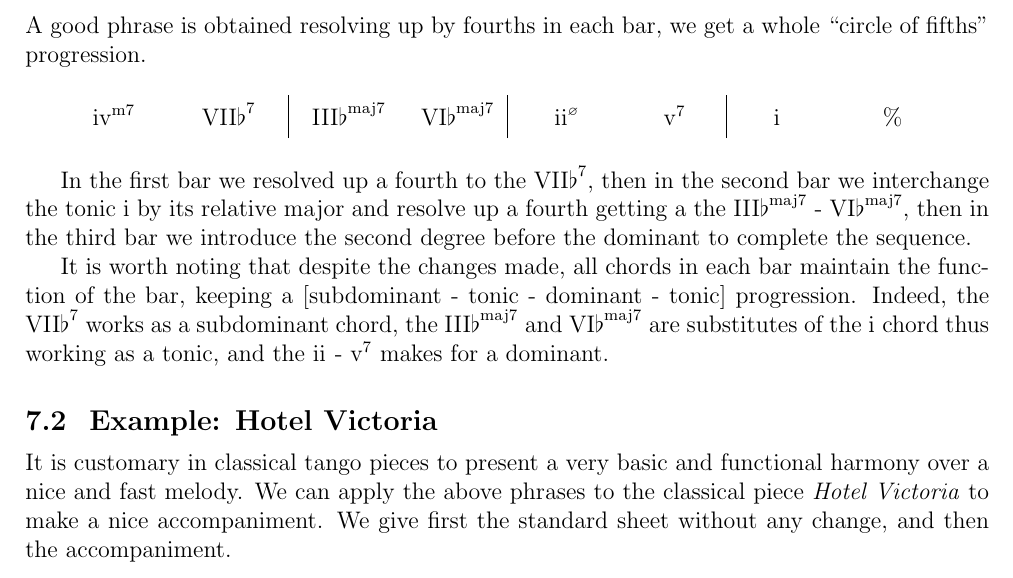
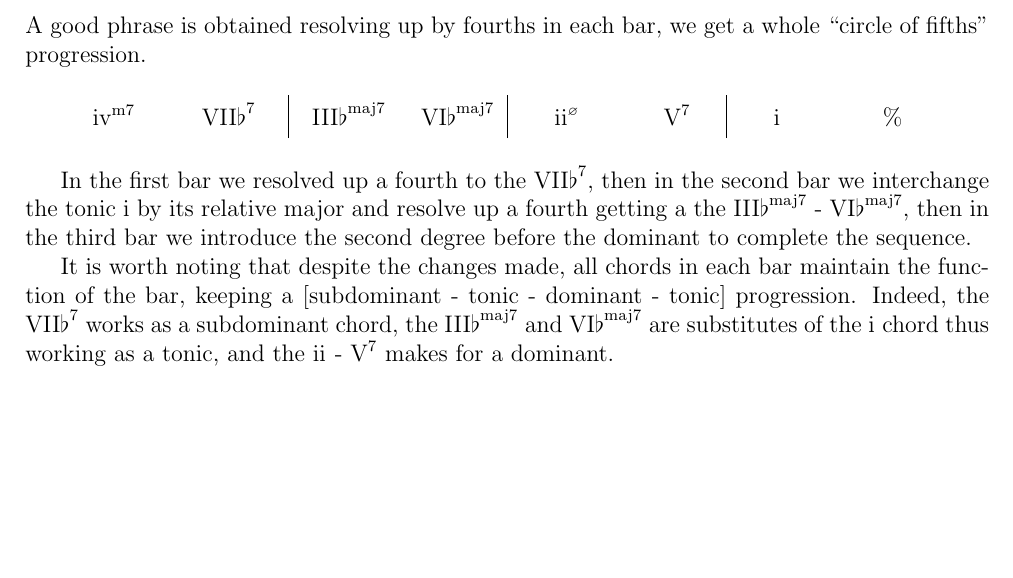
Before and after one commit to vpicon/GuitarNotes, a LaTeX thesis (main.tex, which reads src/guitar_theory/common_reharmonizations.tex): part of page 15 of 15, cut so that both start at the same text, the shorter picture padded with empty space. Compiled offline with pdfLaTeX.

Commit message:
Removed example and typos

```diff
--- a/src/guitar_theory/common_reharmonizations.tex
+++ b/src/guitar_theory/common_reharmonizations.tex
@@ -107,7 +107,7 @@ A good phrase is obtained resolving up by fourths in each bar, we get a whole ``
 
 		\chord{iv}{m7} 				 & \chord{VII$\flat$}{7}   &
 		\chord{III$\flat$}{maj7}     & \chord{VI$\flat$}{maj7} &
-		\quad\chord{ii}{\halfdim}    & \quad\chord{v}{7}       &
+		\quad\chord{ii}{\halfdim}    & \quad\chord{V}{7}       &
 		\quad\chord{i}{}             & \quad$\%$               \\
 
 	\end{tabular}
@@ -115,10 +115,4 @@ A good phrase is obtained resolving up by fourths in each bar, we get a whole ``
 
 In the first bar we resolved up a fourth to the \chord{VII$\flat$}{7}, then in the second bar we interchange the tonic i by its relative major and resolve up a fourth getting a the \chord{III$\flat$}{maj7} - \chord{VI$\flat$}{maj7}, then in the third bar we introduce the second degree before the dominant to complete the sequence.
 
-It is worth noting that despite the changes made, all chords in each bar maintain the function of the bar, keeping a [subdominant - tonic - dominant - tonic] progression. Indeed, the \chord{VII$\flat$}{7} works as a subdominant chord, the \chord{III$\flat$}{maj7} and \chord{VI$\flat$}{maj7} are substitutes of the \chord{i}{} chord thus working as a tonic, and the \chord{ii}{} - \chord{v}{7} makes for a dominant.\\
-
-\section{Example: Hotel Victoria}
-It is customary in classical tango pieces to present a very basic and functional harmony over a nice and fast melody. We can apply the above phrases to the classical piece \textit{Hotel Victoria} to make a nice accompaniment. We give first the standard sheet without any change, and then the accompaniment.
-
-%\includemusicsheet{hotel_victoria_leadsheet.pdf}
-%\includemusicsheet{hotel_victoria_arrangement.pdf}
+It is worth noting that despite the changes made, all chords in each bar maintain the function of the bar, keeping a [subdominant - tonic - dominant - tonic] progression. Indeed, the \chord{VII$\flat$}{7} works as a subdominant chord, the \chord{III$\flat$}{maj7} and \chord{VI$\flat$}{maj7} are substitutes of the \chord{i}{} chord thus working as a tonic, and the \chord{ii}{} - \chord{V}{7} makes for a dominant.\\
```
